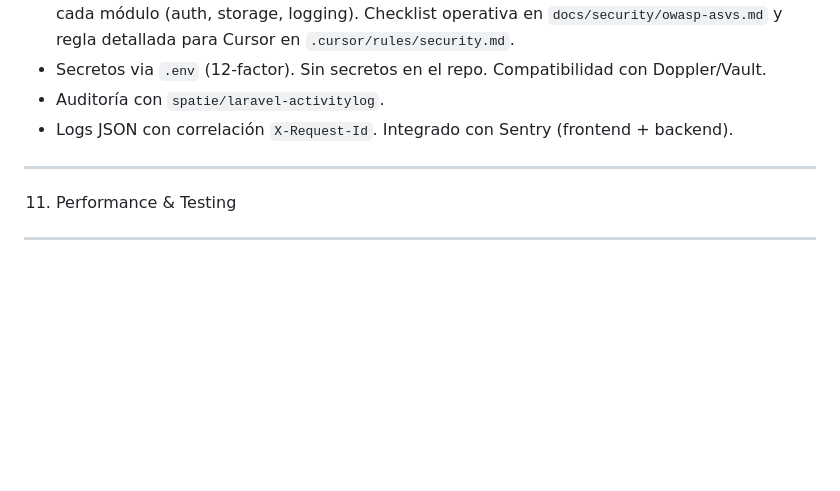
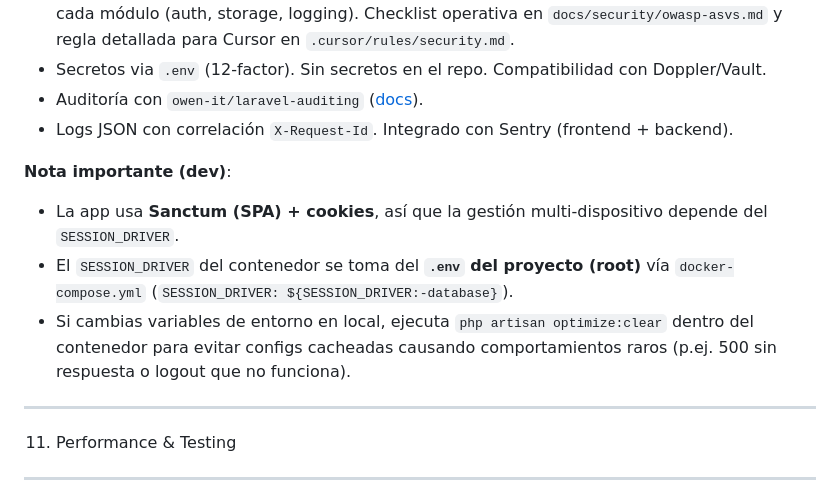
Before and after one commit to CarlosEstebanCasado/laravel-nuxt-template, a Markdown page: readme.md, the part around the change. Drawn GitHub-style; blank space fills up the shorter version.

Commit message:
docs(auth): document SESSION_DRIVER + switch auditing pkg
- Note SESSION_DRIVER comes from root .env via docker-compose

- Recommend optimize:clear after env changes

- Update auditing reference to owen-it/laravel-auditing

```diff
--- a/readme.md
+++ b/readme.md
@@ -152,8 +152,14 @@ app/
 - Sanitización/validación estricta, límites de tamaño (`max_input_vars`, `post_max_size`).
 - Alineado OWASP: baseline en OWASP Top 10, ASVS nivel 2 y cheatsheets de referencia para cada módulo (auth, storage, logging). Checklist operativa en `docs/security/owasp-asvs.md` y regla detallada para Cursor en `.cursor/rules/security.md`.
 - Secretos via `.env` (12-factor). Sin secretos en el repo. Compatibilidad con Doppler/Vault.
-- Auditoría con `spatie/laravel-activitylog`.
+- Auditoría con `owen-it/laravel-auditing` ([docs](https://laravel-auditing.com/guide/introduction.html)).
 - Logs JSON con correlación `X-Request-Id`. Integrado con Sentry (frontend + backend).
+
+**Nota importante (dev)**:
+
+- La app usa **Sanctum (SPA) + cookies**, así que la gestión multi-dispositivo depende del `SESSION_DRIVER`.
+- El `SESSION_DRIVER` del contenedor se toma del **`.env` del proyecto (root)** vía `docker-compose.yml` (`SESSION_DRIVER: ${SESSION_DRIVER:-database}`).
+- Si cambias variables de entorno en local, ejecuta `php artisan optimize:clear` dentro del contenedor para evitar configs cacheadas causando comportamientos raros (p.ej. 500 sin respuesta o logout que no funciona).
 
 ---
 
```
